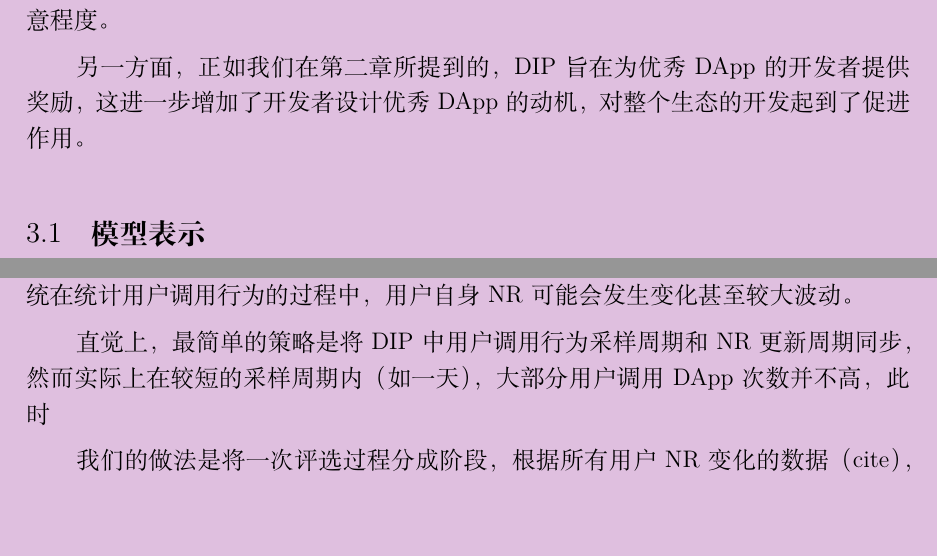
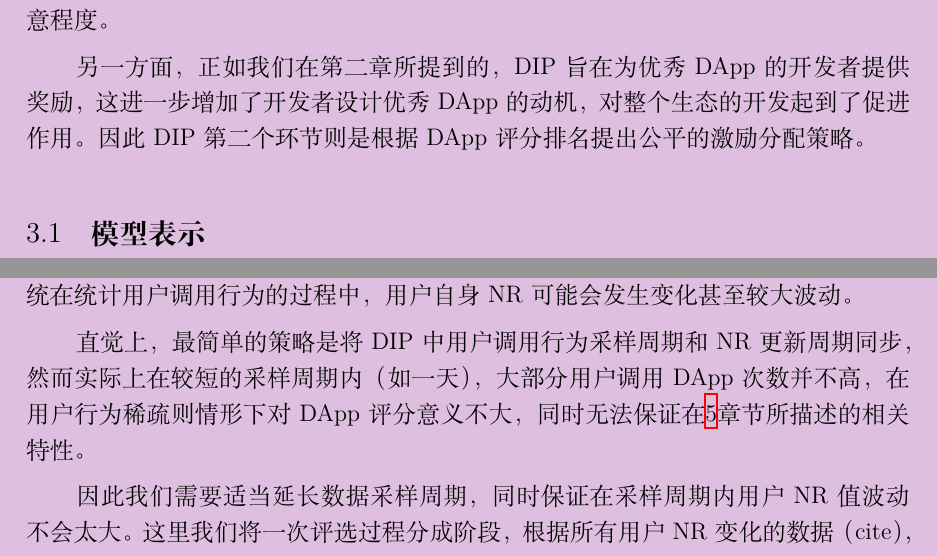
Before and after one commit to nebulasio/dip-report, a LaTeX document (ch/main.tex, which reads ch/model.tex): two parts of pages 9 and 11 of 23, joined at a grey line, cut so that both start at the same text, the shorter picture padded with empty space. Compiled offline with XeLaTeX; a missing font is replaced by an installed copy or a similar font.

```diff
--- a/ch/model.tex
+++ b/ch/model.tex
@@ -3,7 +3,7 @@
 
 首先对于构建一个优秀的排名系统，其意义在于为第三方开发者提供了方便且高效的应用推广平台，同时也能为用户提供可信的推荐环境。正如目前移动端的App Store平台，优秀App在排行榜上拥有更显著的位置进而能受到更多用户的关注，而用户能通过排行榜上直接获取高质量的App无疑能提高其体验。更进一步地，App排名也可以应用于关键词搜索中，类似于搜索引擎和电商平台中的搜索功能，与关键词相关的候选DApp将按排名分顺序展示在搜索结果中，增加用户对搜索结果的满意程度。
 
-另一方面，正如我们在第二章所提到的，DIP旨在为优秀DApp的开发者提供奖励，这进一步增加了开发者设计优秀DApp的动机，对整个生态的开发起到了促进作用。
+另一方面，正如我们在第二章所提到的，DIP旨在为优秀DApp的开发者提供奖励，这进一步增加了开发者设计优秀DApp的动机，对整个生态的开发起到了促进作用。因此DIP第二个环节则是根据DApp评分排名提出公平的激励分配策略。
 
 \subsection{模型表示}
 \label{subsection:parameters}
@@ -62,9 +62,9 @@
 \subsection{采样时间}
 在\ref{subsection:parameters}小节中，我们介绍了将使用NR值作为决定用户投票权重的重要指标。根据星云黄皮书定义\cite{Nabulasyellowpaper}，DIP中的数据采样周期远大于NR的更新周期，这意味着系统在统计用户调用行为的过程中，用户自身NR可能会发生变化甚至较大波动。
 
-直觉上，最简单的策略是将DIP中用户调用行为采样周期和NR更新周期同步，然而实际上在较短的采样周期内（如一天），大部分用户调用DApp次数并不高，此时
+直觉上，最简单的策略是将DIP中用户调用行为采样周期和NR更新周期同步，然而实际上在较短的采样周期内（如一天），大部分用户调用DApp次数并不高，在用户行为稀疏则情形下对DApp评分意义不大，同时无法保证在\ref{section:properties}章节所描述的相关特性。
 
-我们的做法是将一次评选过程分成阶段，根据所有用户NR变化的数据（cite），然后取整数$t$使得绝大部分用户的NR值在$t$天的变化幅度小于某个阈值$\tau$。我们把连续$t$天作为一个阶段，通过取这一阶段类用户的平均NR值以及调用DApp数据来计算用户的排名分及最终奖励，并把一个评选周期内所有阶段的数据取其平均值最为最终结果。下面介绍在一个阶段内我们的模型运作。
+因此我们需要适当延长数据采样周期，同时保证在采样周期内用户NR值波动不会太大。这里我们将一次评选过程分成阶段，根据所有用户NR变化的数据（cite），然后取整数$t$使得绝大部分用户的NR值在$t$天的变化幅度小于某个阈值$\tau$。我们把连续$t$天作为一个阶段，通过取这一阶段类用户的平均NR值以及调用DApp数据来计算用户的排名分及最终奖励，并把一个评选周期内所有阶段的数据取其平均值最为最终结果。下面介绍在一个阶段内我们的模型运作。
 %NR值是我们衡量用户价值的重要依据。然而NR的更新是一天一次，远远小于DIP发放奖励的间隔时间。
 
 
```
Also changed, not shown: common/m1.tex (+11 -0 lines).
